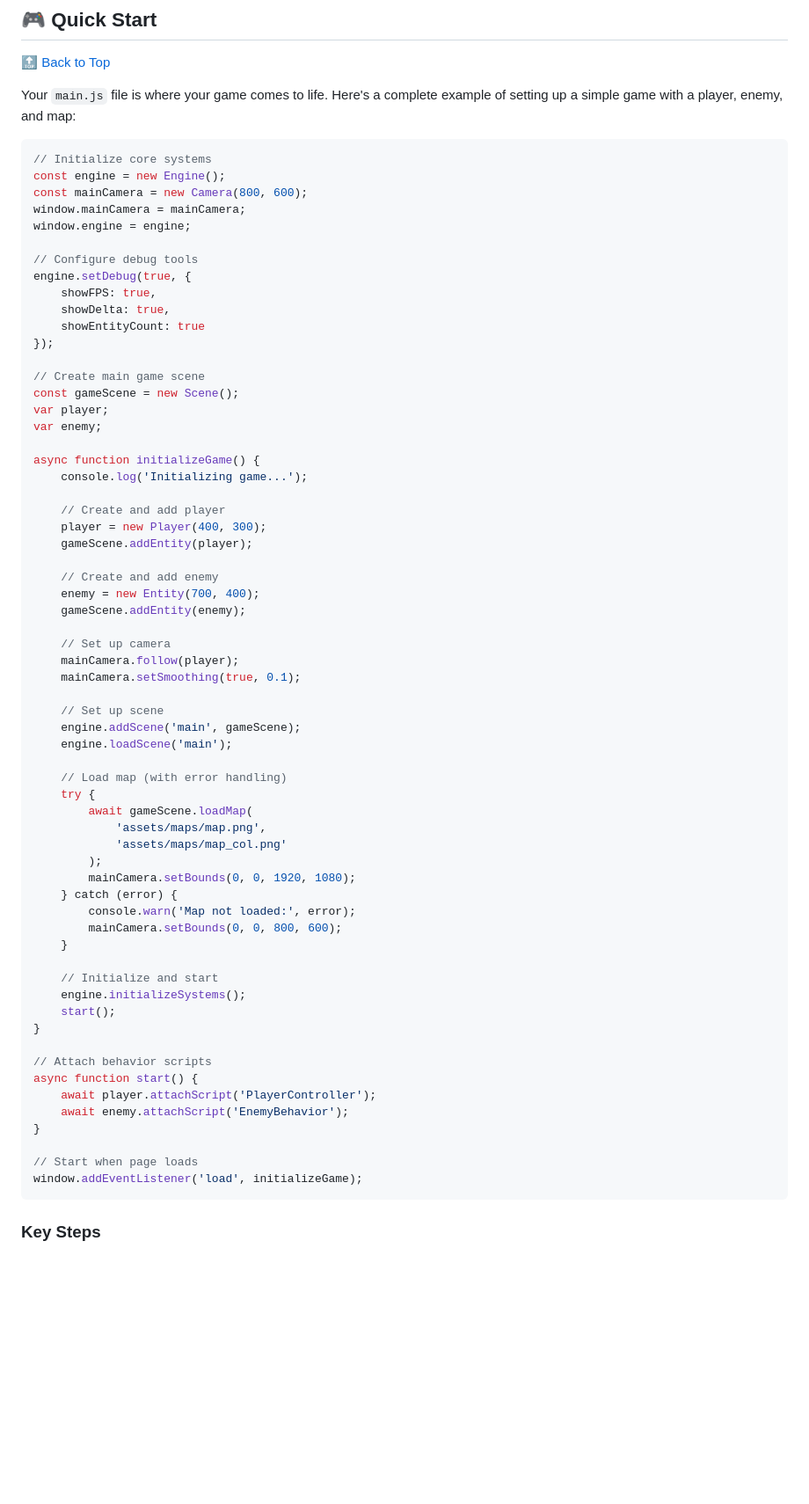
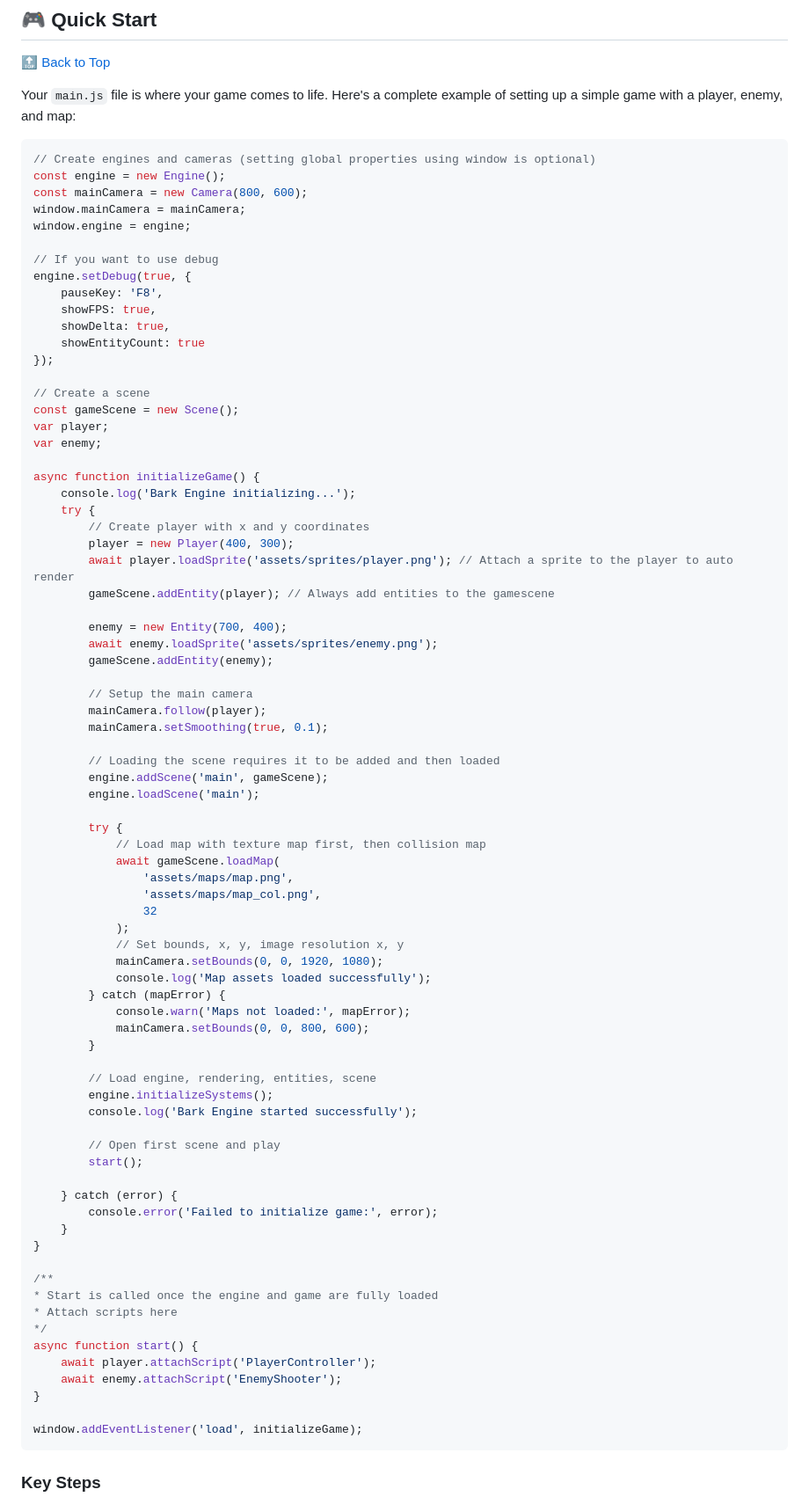
Before and after one commit to Krunk-theduck/BarkGameEngineDemo, a Markdown page: README.md, the part around one of its changes. Shown at 88% size. Drawn GitHub-style; blank space fills up the shorter version.

````diff
--- a/README.md
+++ b/README.md
@@ -439,67 +438,81 @@ Once your HTML is set up, you can start building your game in `main.js`. The eng
 Your `main.js` file is where your game comes to life. Here's a complete example of setting up a simple game with a player, enemy, and map:
 
 ```javascript
-// Initialize core systems
+// Create engines and cameras (setting global properties using window is optional)
 const engine = new Engine();
 const mainCamera = new Camera(800, 600);
 window.mainCamera = mainCamera;
 window.engine = engine;
 
-// Configure debug tools
+// If you want to use debug
 engine.setDebug(true, {
+    pauseKey: 'F8',
     showFPS: true,
     showDelta: true,
     showEntityCount: true
 });
 
-// Create main game scene
+// Create a scene
 const gameScene = new Scene();
 var player;
 var enemy;
 
 async function initializeGame() {
-    console.log('Initializing game...');
+    console.log('Bark Engine initializing...');
+    try {
+        // Create player with x and y coordinates
+        player = new Player(400, 300);
+        await player.loadSprite('assets/sprites/player.png'); // Attach a sprite to the player to auto render
+        gameScene.addEntity(player); // Always add entities to the gamescene
 
-    // Create and add player
-    player = new Player(400, 300);
-    gameScene.addEntity(player);
+        enemy = new Entity(700, 400);
+        await enemy.loadSprite('assets/sprites/enemy.png');
+        gameScene.addEntity(enemy);
 
-    // Create and add enemy
-    enemy = new Entity(700, 400);
-    gameScene.addEntity(enemy);
+        // Setup the main camera
+        mainCamera.follow(player);
+        mainCamera.setSmoothing(true, 0.1);
 
-    // Set up camera
-    mainCamera.follow(player);
-    mainCamera.setSmoothing(true, 0.1);
+        // Loading the scene requires it to be added and then loaded
+        engine.addScene('main', gameScene);
+        engine.loadScene('main');
 
-    // Set up scene
-    engine.addScene('main', gameScene);
-    engine.loadScene('main');
+        try {
+            // Load map with texture map first, then collision map
+            await gameScene.loadMap(
+                'assets/maps/map.png',
+                'assets/maps/map_col.png',
+                32
+            );
+            // Set bounds, x, y, image resolution x, y
+            mainCamera.setBounds(0, 0, 1920, 1080);
+            console.log('Map assets loaded successfully');
+        } catch (mapError) {
+            console.warn('Maps not loaded:', mapError);
+            mainCamera.setBounds(0, 0, 800, 600);
+        }
 
-    // Load map (with error handling)
-    try {
-        await gameScene.loadMap(
-            'assets/maps/map.png',
-            'assets/maps/map_col.png'
-        );
-        mainCamera.setBounds(0, 0, 1920, 1080);
+        // Load engine, rendering, entities, scene
+        engine.initializeSystems();
+        console.log('Bark Engine started successfully');
+
+        // Open first scene and play
+        start();
+
     } catch (error) {
-        console.warn('Map not loaded:', error);
-        mainCamera.setBounds(0, 0, 800, 600);
+        console.error('Failed to initialize game:', error);
     }
-
-    // Initialize and start
-    engine.initializeSystems();
-    start();
 }
 
-// Attach behavior scripts
+/**
+* Start is called once the engine and game are fully loaded
+* Attach scripts here
+*/
 async function start() {
     await player.attachScript('PlayerController');
-    await enemy.attachScript('EnemyBehavior');
+    await enemy.attachScript('EnemyShooter');
 }
 
-// Start when page loads
 window.addEventListener('load', initializeGame);
 ```
 
````
Also changed, not shown: other parts of README.md (+35 -48 lines).
